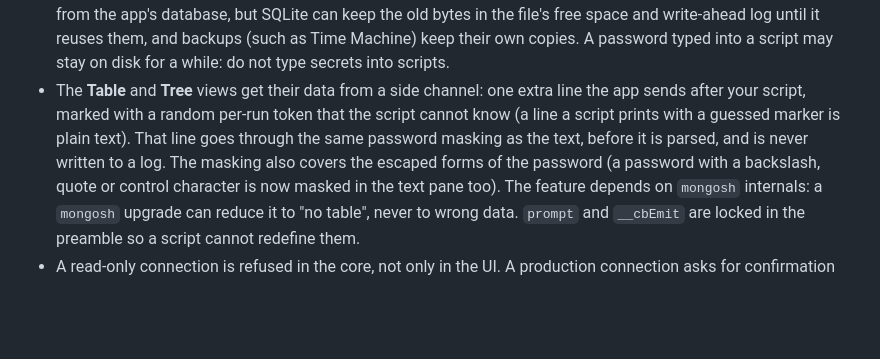
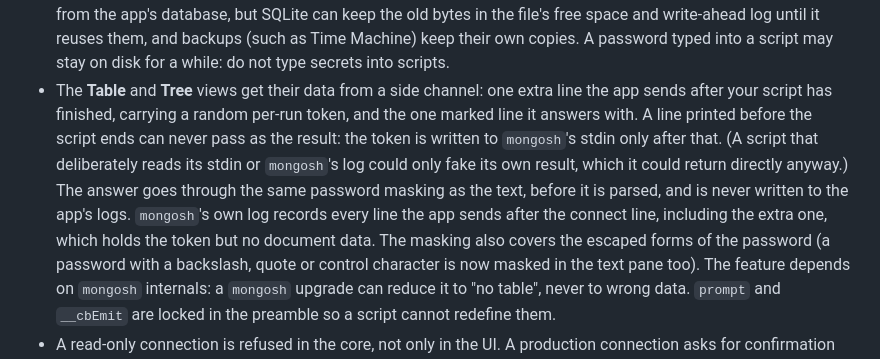
Before and after one commit to bjornharvold/curlybrace, a Markdown page: SECURITY.md, the part around the change. Drawn GitHub-style; blank space fills up the shorter version.

Commit message:
docs(security): say what the result token does and where it is logged
Co-Authored-By: Claude Sonnet 5.5 <noreply@anthropic.com>
Claude-Session: https://claude.ai/code/session_013Huvskh9CgrLjorzkd6uzc

```diff
--- a/SECURITY.md
+++ b/SECURITY.md
@@ -50,9 +50,14 @@ password reaches it, and where it does not:
   (such as Time Machine) keep their own copies. A password typed into a script may stay on disk for
   a while: do not type secrets into scripts.
 - The **Table** and **Tree** views get their data from a side channel: one extra line the app sends
-  after your script, marked with a random per-run token that the script cannot know (a line a
-  script prints with a guessed marker is plain text). That line goes through the same password
-  masking as the text, before it is parsed, and is never written to a log. The masking also covers
+  after your script has finished, carrying a random per-run token, and the one marked line it
+  answers with. A line printed before the script ends can never pass as the result: the token is
+  written to `mongosh`'s stdin only after that. (A script that deliberately reads its stdin or
+  `mongosh`'s log could only fake its own result, which it could return directly anyway.) The
+  answer goes through the same password masking as the text, before it is parsed, and is never
+  written to the app's logs. `mongosh`'s own log records every line the app sends after the
+  connect line, including the extra one, which holds the token but no document data. The masking
+  also covers
   the escaped forms of the password (a password with a backslash, quote or control character is now
   masked in the text pane too). The feature depends on `mongosh` internals: a `mongosh` upgrade can
   reduce it to "no table", never to wrong data. `prompt` and `__cbEmit` are locked in the preamble
```
